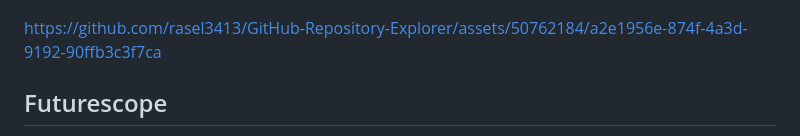
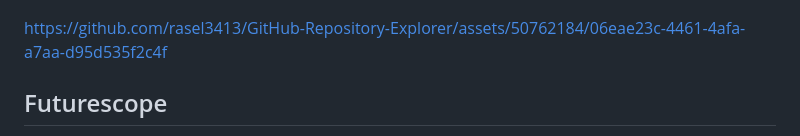
Before and after one commit to rasel3413/GitHub-Repository-Explorer, a Markdown page: README.md, the part around the change. GitHub-like rendering.

```diff
--- a/README.md
+++ b/README.md
@@ -65,7 +65,10 @@ The project uses the following dependencies:
 </p>
 
 
-https://github.com/rasel3413/GitHub-Repository-Explorer/assets/50762184/a2e1956e-874f-4a3d-9192-90ffb3c3f7ca
+
+https://github.com/rasel3413/GitHub-Repository-Explorer/assets/50762184/06eae23c-4461-4afa-a7aa-d95d535f2c4f
+
+
 
 ## Futurescope
 
```
